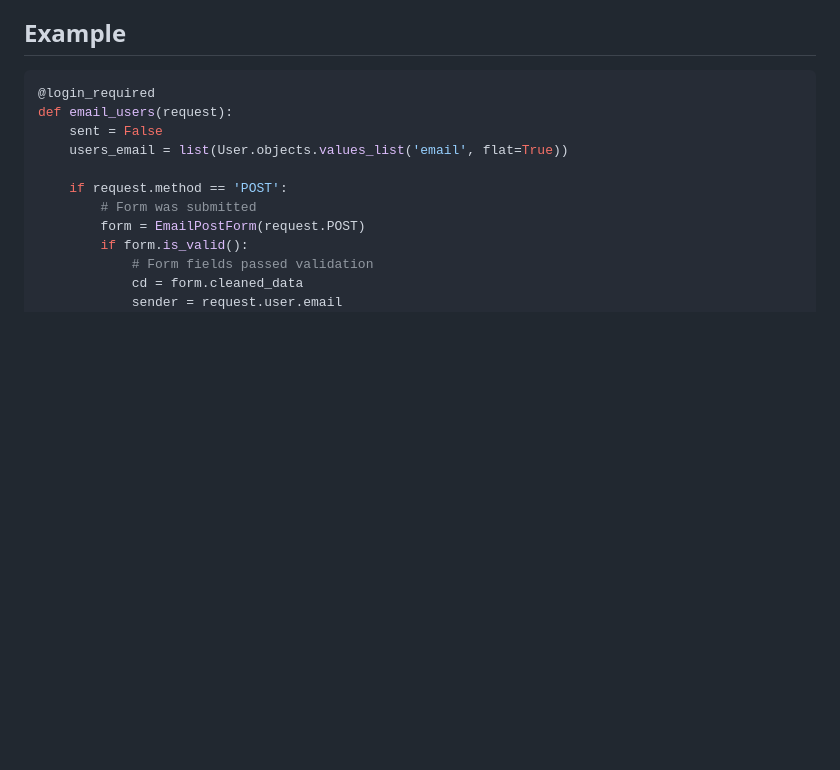
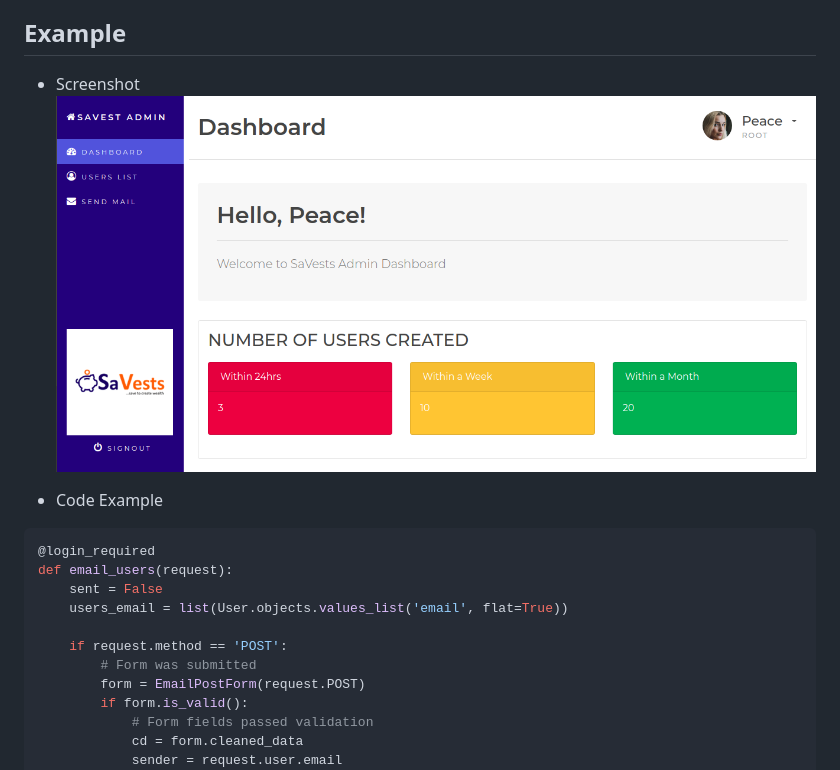
Before and after one commit to jjokah/savests_admin, a Markdown page: README.md, the part around the change. GitHub-like rendering; pictures changed too: savests.png (added); blank space fills up the shorter version.

Commit message:
Add screenshot to README.md

````diff
--- a/README.md
+++ b/README.md
@@ -12,6 +12,11 @@ A customized Admin dashboard - SaVests Interview Project
 - [License](#license)
 
 ## Example
+
+- Screenshot
+![savests](savests.png)
+
+- Code Example
 
 ```python
 @login_required
````
Also changed, not shown: 1 other file.
